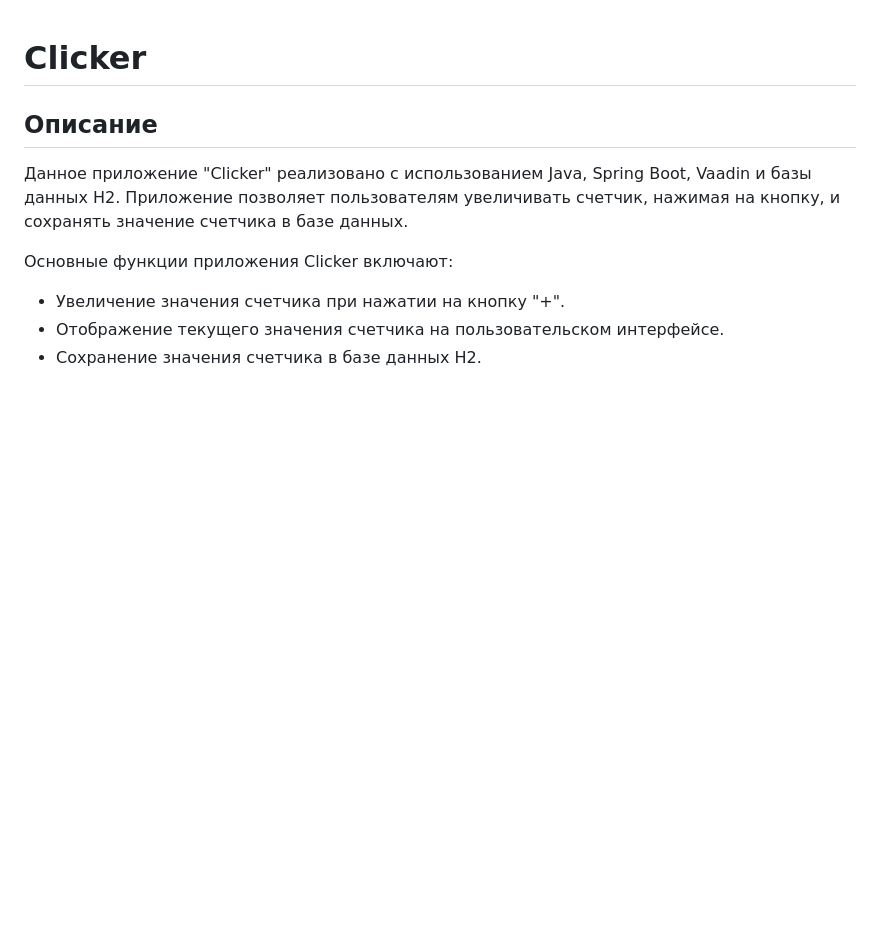
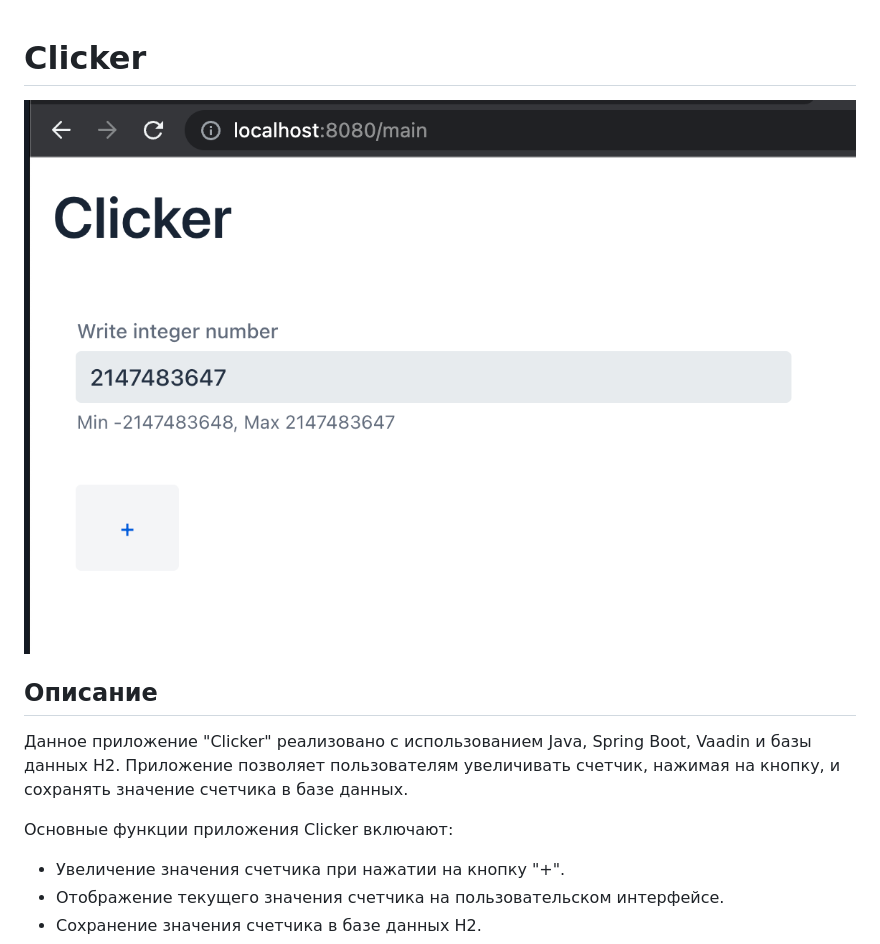
Before and after one commit to AynurLor/Test_GK_Group, a Markdown page: README.md, the part around the change. Drawn GitHub-style; blank space fills up the shorter version.

```diff
--- a/README.md
+++ b/README.md
@@ -1,4 +1,7 @@
 # Clicker
+
+![](materials/main_view.png)
+
 ## Описание
 
 Данное приложение "Clicker" реализовано с использованием Java, Spring Boot, Vaadin и базы данных H2. Приложение позволяет пользователям увеличивать счетчик, нажимая на кнопку, и сохранять значение счетчика в базе данных.
```
